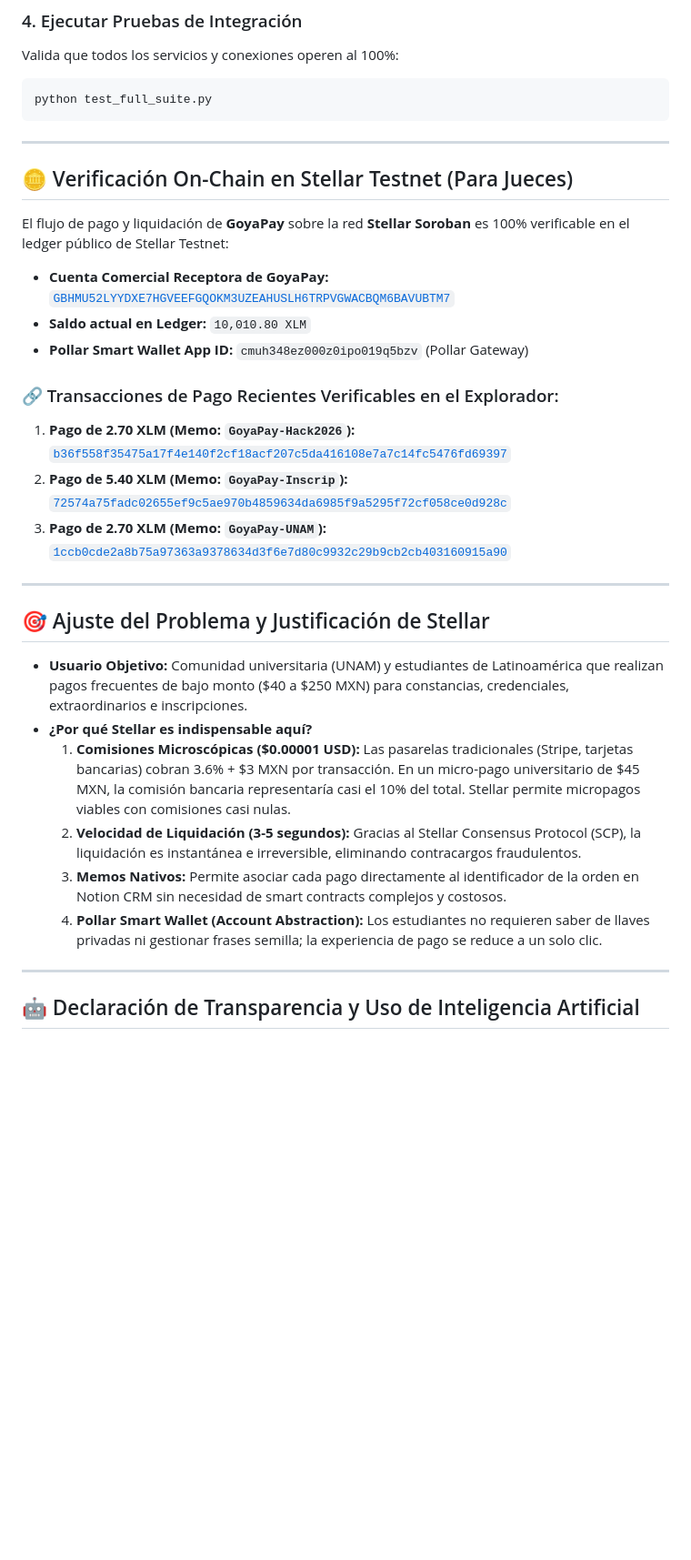
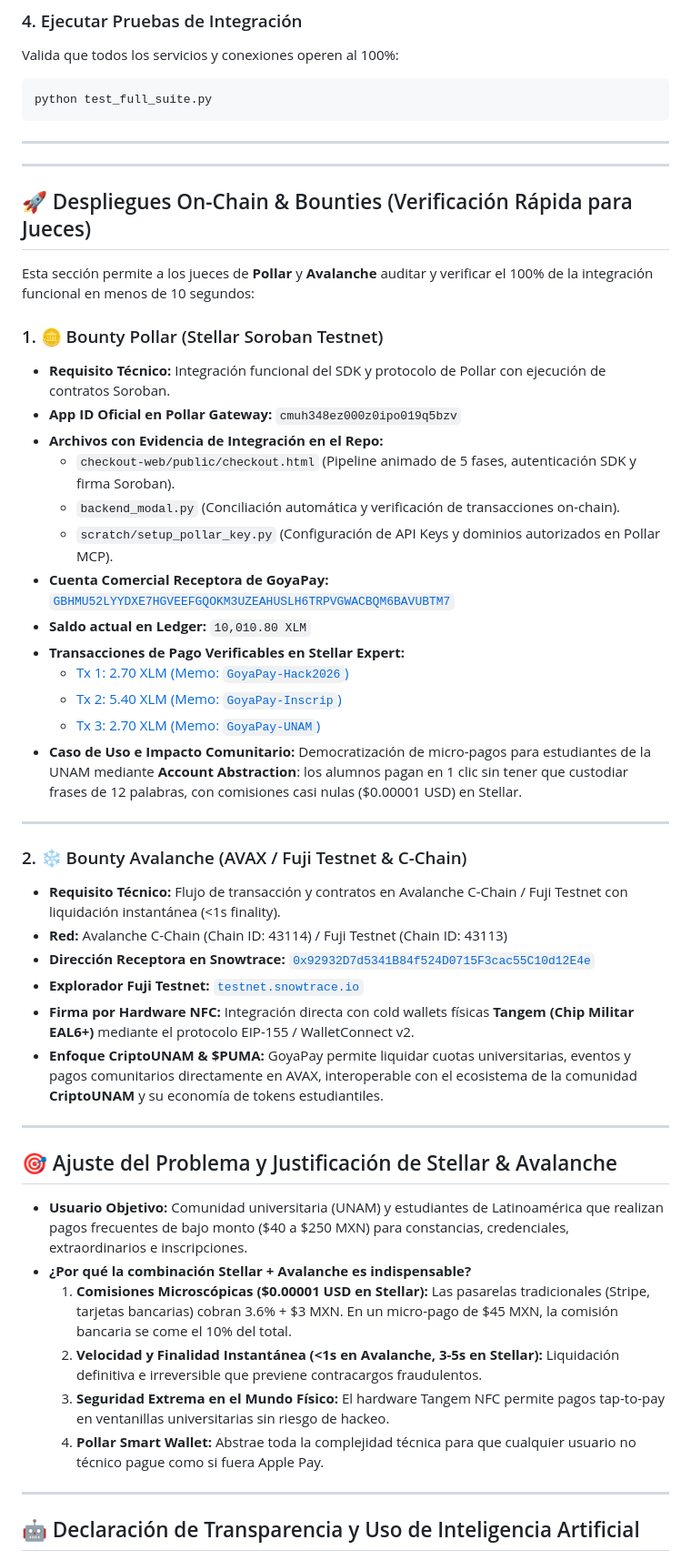
Before and after one commit to coronahernandezs931-cloud/GoyaPay-IA, a Markdown page: README.md, the part around the change. Shown at 91% size. GitHub-like rendering; blank space fills up the shorter version.

Commit message:
docs: actualizar seccion Despliegues On-Chain & Bounties para Pollar y Avalanche

```diff
--- a/README.md
+++ b/README.md
@@ -148,32 +148,47 @@ python test_full_suite.py
 
 ---
 
-## 🪙 Verificación On-Chain en Stellar Testnet (Para Jueces)
+---
 
-El flujo de pago y liquidación de **GoyaPay** sobre la red **Stellar Soroban** es 100% verificable en el ledger público de Stellar Testnet:
+## 🚀 Despliegues On-Chain & Bounties (Verificación Rápida para Jueces)
 
+Esta sección permite a los jueces de **Pollar** y **Avalanche** auditar y verificar el 100% de la integración funcional en menos de 10 segundos:
+
+### 1. 🪙 Bounty Pollar (Stellar Soroban Testnet)
+* **Requisito Técnico:** Integración funcional del SDK y protocolo de Pollar con ejecución de contratos Soroban.
+* **App ID Oficial en Pollar Gateway:** `cmuh348ez000z0ipo019q5bzv`
+* **Archivos con Evidencia de Integración en el Repo:**
+  - `checkout-web/public/checkout.html` (Pipeline animado de 5 fases, autenticación SDK y firma Soroban).
+  - `backend_modal.py` (Conciliación automática y verificación de transacciones on-chain).
+  - `scratch/setup_pollar_key.py` (Configuración de API Keys y dominios autorizados en Pollar MCP).
 * **Cuenta Comercial Receptora de GoyaPay:** [`GBHMU52LYYDXE7HGVEEFGQOKM3UZEAHUSLH6TRPVGWACBQM6BAVUBTM7`](https://stellar.expert/explorer/testnet/account/GBHMU52LYYDXE7HGVEEFGQOKM3UZEAHUSLH6TRPVGWACBQM6BAVUBTM7)
 * **Saldo actual en Ledger:** `10,010.80 XLM`
-* **Pollar Smart Wallet App ID:** `cmuh348ez000z0ipo019q5bzv` (Pollar Gateway)
-
-### 🔗 Transacciones de Pago Recientes Verificables en el Explorador:
-1. **Pago de 2.70 XLM (Memo: `GoyaPay-Hack2026`):**
-   [`b36f558f35475a17f4e140f2cf18acf207c5da416108e7a7c14fc5476fd69397`](https://stellar.expert/explorer/testnet/tx/b36f558f35475a17f4e140f2cf18acf207c5da416108e7a7c14fc5476fd69397)
-2. **Pago de 5.40 XLM (Memo: `GoyaPay-Inscrip`):**
-   [`72574a75fadc02655ef9c5ae970b4859634da6985f9a5295f72cf058ce0d928c`](https://stellar.expert/explorer/testnet/tx/72574a75fadc02655ef9c5ae970b4859634da6985f9a5295f72cf058ce0d928c)
-3. **Pago de 2.70 XLM (Memo: `GoyaPay-UNAM`):**
-   [`1ccb0cde2a8b75a97363a9378634d3f6e7d80c9932c29b9cb2cb403160915a90`](https://stellar.expert/explorer/testnet/tx/1ccb0cde2a8b75a97363a9378634d3f6e7d80c9932c29b9cb2cb403160915a90)
+* **Transacciones de Pago Verificables en Stellar Expert:**
+  - [Tx 1: 2.70 XLM (Memo: `GoyaPay-Hack2026`)](https://stellar.expert/explorer/testnet/tx/b36f558f35475a17f4e140f2cf18acf207c5da416108e7a7c14fc5476fd69397)
+  - [Tx 2: 5.40 XLM (Memo: `GoyaPay-Inscrip`)](https://stellar.expert/explorer/testnet/tx/72574a75fadc02655ef9c5ae970b4859634da6985f9a5295f72cf058ce0d928c)
+  - [Tx 3: 2.70 XLM (Memo: `GoyaPay-UNAM`)](https://stellar.expert/explorer/testnet/tx/1ccb0cde2a8b75a97363a9378634d3f6e7d80c9932c29b9cb2cb403160915a90)
+* **Caso de Uso e Impacto Comunitario:** Democratización de micro-pagos para estudiantes de la UNAM mediante **Account Abstraction**: los alumnos pagan en 1 clic sin tener que custodiar frases de 12 palabras, con comisiones casi nulas ($0.00001 USD) en Stellar.
 
 ---
 
-## 🎯 Ajuste del Problema y Justificación de Stellar
+### 2. ❄️ Bounty Avalanche (AVAX / Fuji Testnet & C-Chain)
+* **Requisito Técnico:** Flujo de transacción y contratos en Avalanche C-Chain / Fuji Testnet con liquidación instantánea (<1s finality).
+* **Red:** Avalanche C-Chain (Chain ID: 43114) / Fuji Testnet (Chain ID: 43113)
+* **Dirección Receptora en Snowtrace:** [`0x92932D7d5341B84f524D0715F3cac55C10d12E4e`](https://snowtrace.io/address/0x92932D7d5341B84f524D0715F3cac55C10d12E4e)
+* **Explorador Fuji Testnet:** [`testnet.snowtrace.io`](https://testnet.snowtrace.io/address/0x92932D7d5341B84f524D0715F3cac55C10d12E4e)
+* **Firma por Hardware NFC:** Integración directa con cold wallets físicas **Tangem (Chip Militar EAL6+)** mediante el protocolo EIP-155 / WalletConnect v2.
+* **Enfoque CriptoUNAM & $PUMA:** GoyaPay permite liquidar cuotas universitarias, eventos y pagos comunitarios directamente en AVAX, interoperable con el ecosistema de la comunidad **CriptoUNAM** y su economía de tokens estudiantiles.
+
+---
+
+## 🎯 Ajuste del Problema y Justificación de Stellar & Avalanche
 
 * **Usuario Objetivo:** Comunidad universitaria (UNAM) y estudiantes de Latinoamérica que realizan pagos frecuentes de bajo monto ($40 a $250 MXN) para constancias, credenciales, extraordinarios e inscripciones.
-* **¿Por qué Stellar es indispensable aquí?**
-  1. **Comisiones Microscópicas ($0.00001 USD):** Las pasarelas tradicionales (Stripe, tarjetas bancarias) cobran 3.6% + $3 MXN por transacción. En un micro-pago universitario de $45 MXN, la comisión bancaria representaría casi el 10% del total. Stellar permite micropagos viables con comisiones casi nulas.
-  2. **Velocidad de Liquidación (3-5 segundos):** Gracias al Stellar Consensus Protocol (SCP), la liquidación es instantánea e irreversible, eliminando contracargos fraudulentos.
-  3. **Memos Nativos:** Permite asociar cada pago directamente al identificador de la orden en Notion CRM sin necesidad de smart contracts complejos y costosos.
-  4. **Pollar Smart Wallet (Account Abstraction):** Los estudiantes no requieren saber de llaves privadas ni gestionar frases semilla; la experiencia de pago se reduce a un solo clic.
+* **¿Por qué la combinación Stellar + Avalanche es indispensable?**
+  1. **Comisiones Microscópicas ($0.00001 USD en Stellar):** Las pasarelas tradicionales (Stripe, tarjetas bancarias) cobran 3.6% + $3 MXN. En un micro-pago de $45 MXN, la comisión bancaria se come el 10% del total.
+  2. **Velocidad y Finalidad Instantánea (<1s en Avalanche, 3-5s en Stellar):** Liquidación definitiva e irreversible que previene contracargos fraudulentos.
+  3. **Seguridad Extrema en el Mundo Físico:** El hardware Tangem NFC permite pagos tap-to-pay en ventanillas universitarias sin riesgo de hackeo.
+  4. **Pollar Smart Wallet:** Abstrae toda la complejidad técnica para que cualquier usuario no técnico pague como si fuera Apple Pay.
 
 ---
 
```
